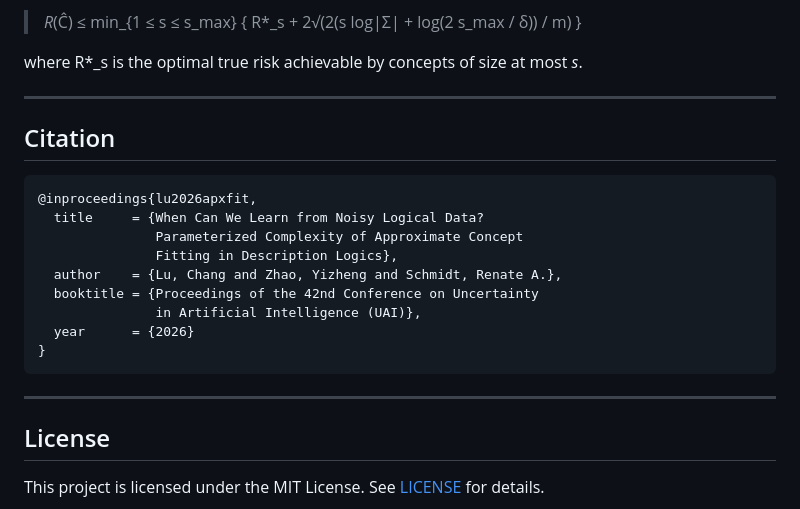
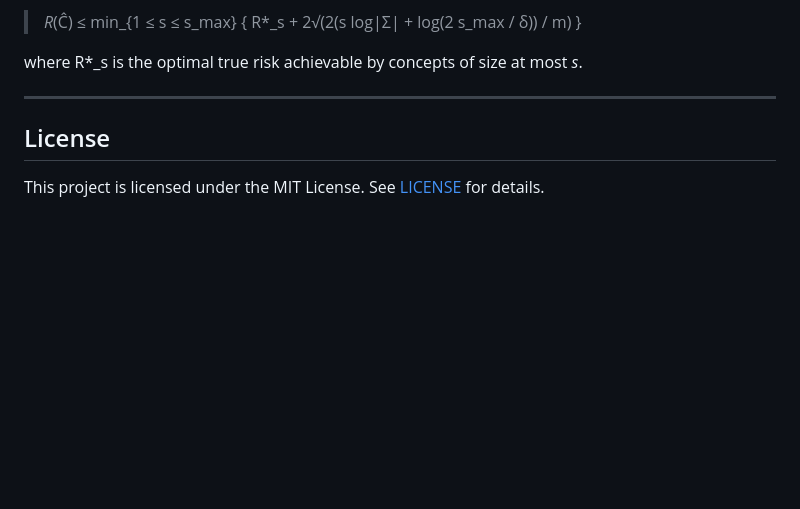
Before and after one commit to chang0704/ConceptFitting, a Markdown page: README.md, the part around the change. Rendered like a GitHub page; blank space fills up the shorter version.

Commit message:
Delete citation section from README
Removed citation section from README.md

````diff
--- a/README.md
+++ b/README.md
@@ -181,22 +181,6 @@ where R\*\_s is the optimal true risk achievable by concepts of size at most _s_
 
 ---
 
-## Citation
-
-```bibtex
-@inproceedings{lu2026apxfit,
-  title     = {When Can We Learn from Noisy Logical Data?
-               Parameterized Complexity of Approximate Concept
-               Fitting in Description Logics},
-  author    = {Lu, Chang and Zhao, Yizheng and Schmidt, Renate A.},
-  booktitle = {Proceedings of the 42nd Conference on Uncertainty
-               in Artificial Intelligence (UAI)},
-  year      = {2026}
-}
-```
-
----
-
 ## License
 
 This project is licensed under the MIT License. See [LICENSE](LICENSE) for details.
````
